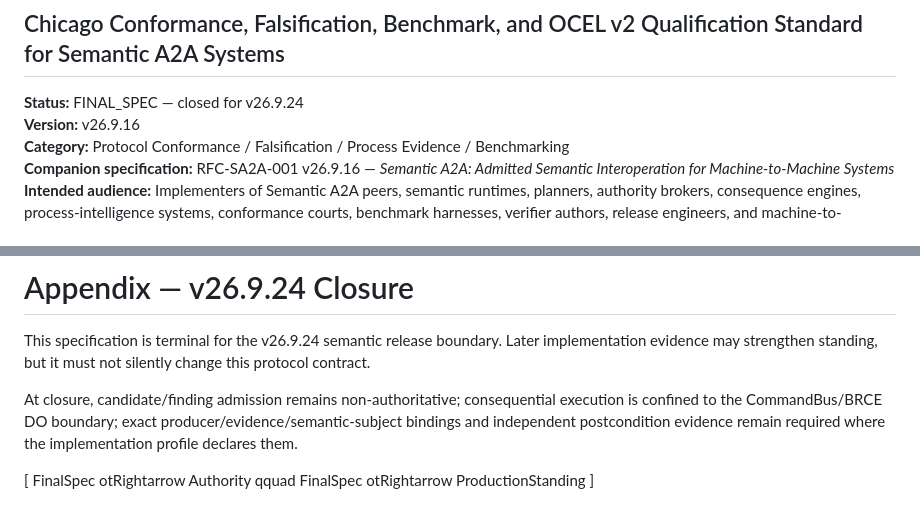
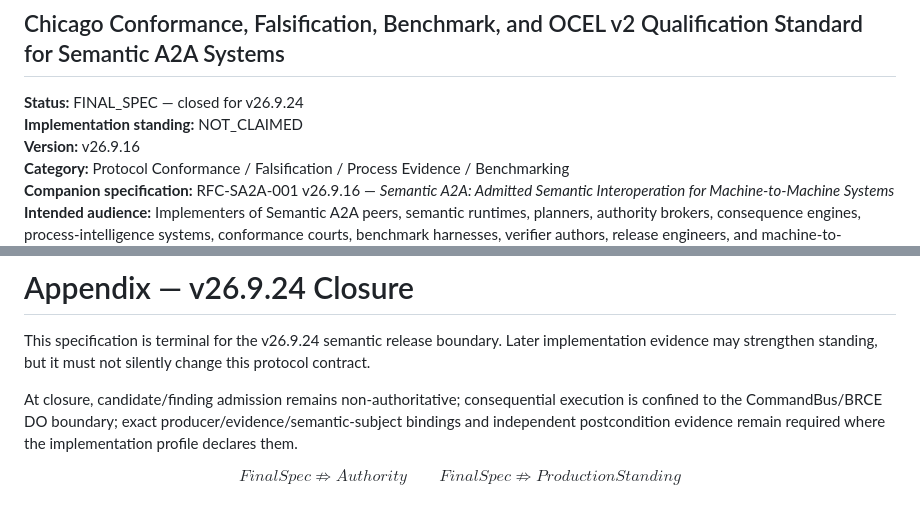
Before and after one commit to seanchatmangpt/ash_a2a, a Markdown page: docs/rfc/RFC-SA2A-002-v26.9.16.md, 2 parts joined by grey strips. Drawn GitHub-style.

```diff
--- a/docs/rfc/RFC-SA2A-002-v26.9.16.md
+++ b/docs/rfc/RFC-SA2A-002-v26.9.16.md
@@ -3,6 +3,7 @@
 ## Chicago Conformance, Falsification, Benchmark, and OCEL v2 Qualification Standard for Semantic A2A Systems
 
 **Status:** FINAL_SPEC — closed for v26.9.24
+**Implementation standing:** NOT_CLAIMED
 **Version:** v26.9.16
 **Category:** Protocol Conformance / Falsification / Process Evidence / Benchmarking
 **Companion specification:** RFC-SA2A-001 v26.9.16 — *Semantic A2A: Admitted Semantic Interoperation for Machine-to-Machine Systems*
@@ -2851,8 +2852,6 @@ This specification is terminal for the v26.9.24 semantic release boundary. Later
 
 At closure, candidate/finding admission remains non-authoritative; consequential execution is confined to the CommandBus/BRCE DO boundary; exact producer/evidence/semantic-subject bindings and independent postcondition evidence remain required where the implementation profile declares them.
 
-[
-FinalSpec
-otRightarrow Authority qquad FinalSpec
-otRightarrow ProductionStanding
-]
+$$
+FinalSpec \not\Rightarrow Authority \qquad FinalSpec \not\Rightarrow ProductionStanding
+$$
```
Also changed, not shown: docs/rfc/RFC-SA2A-001-v26.9.16.md (+4 -5 lines).
